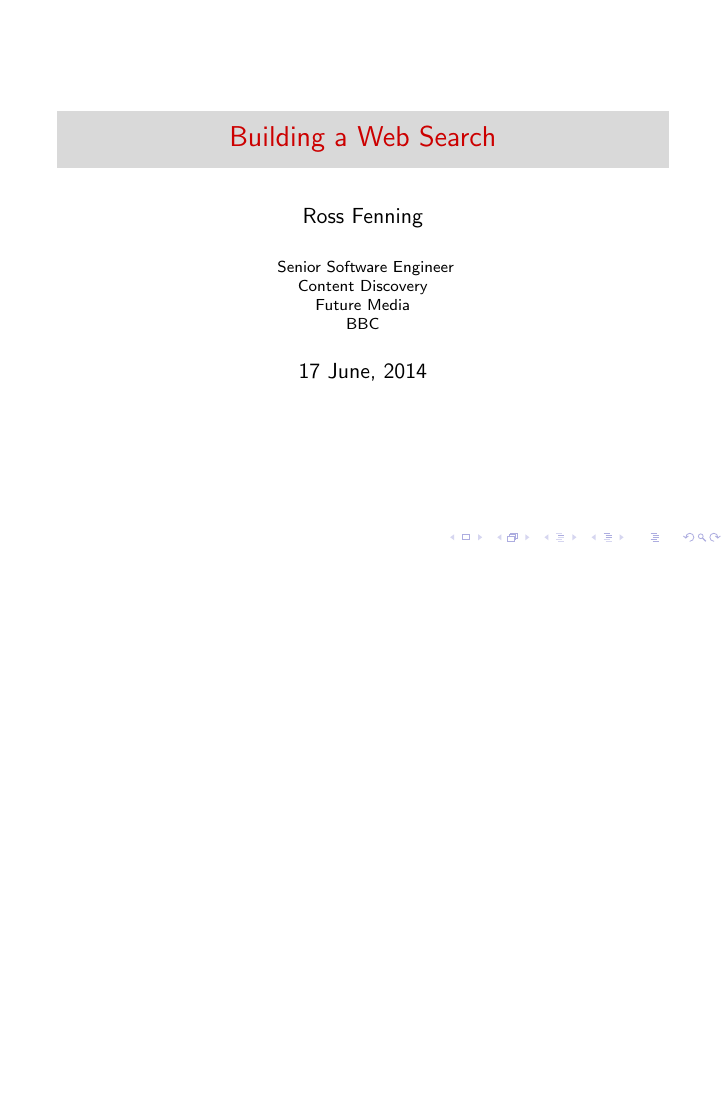
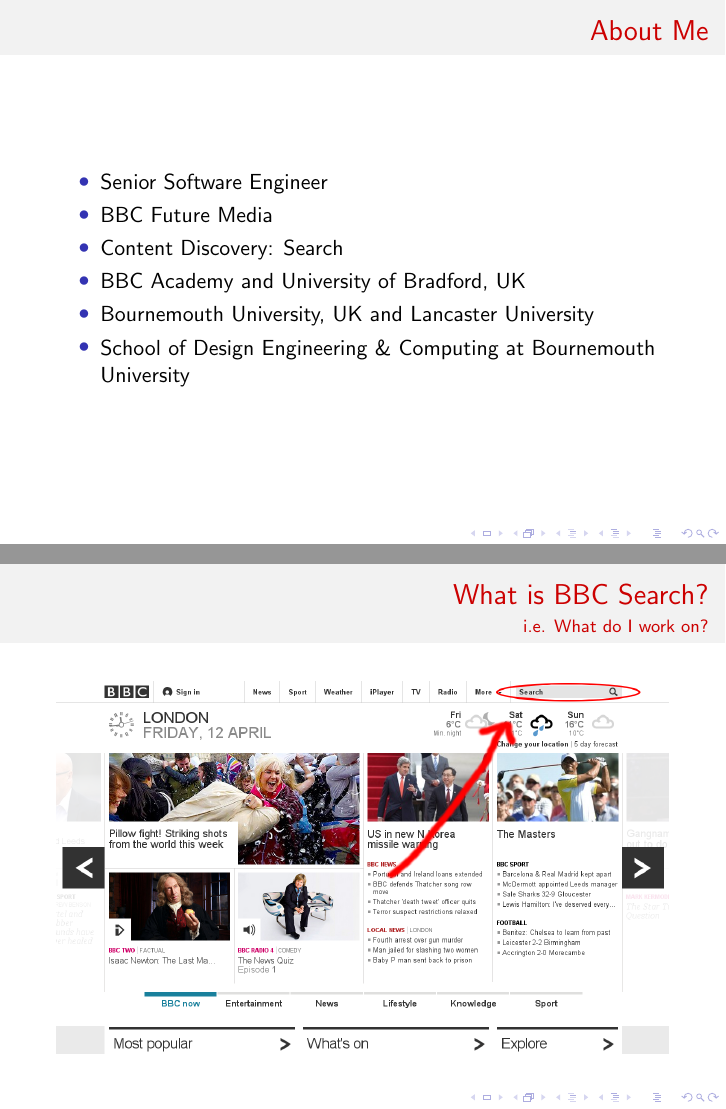
Before and after one commit to avengerpenguin/systems-design, LaTeX slides (talk.tex): the whole page before the commit and pages 8 and 9 of 12 after it, the two joined at a grey line, the shorter picture padded with empty space. Compiled offline with pdfLaTeX.

Commit message:
First pass of the first section.

```diff
--- a/talk.tex
+++ b/talk.tex
@@ -32,3 +32,22 @@
 \end{frame}
 
 % Background
+\begin{frame}
+  \frametitle{About Me}
+  \begin{itemize}
+    \pause \item Senior Software Engineer
+    \pause \item BBC Future Media
+    \pause \item Content Discovery: Search
+    \pause \item BBC Academy and University of Bradford, UK
+    \pause \item Bournemouth University, UK and Lancaster University
+    \pause \item School of Design Engineering \& Computing at Bournemouth University
+  \end{itemize}
+\end{frame}
+
+\begin{frame}
+  \frametitle{What is BBC Search?}
+  \framesubtitle{i.e. What do I work on?}
+  \includegraphics[width=\linewidth]{homepage.png}
+\end{frame}
+
+\begin{frame}
```
Also changed, not shown: homepage.png (added), talk.tex (8 more changed lines).
